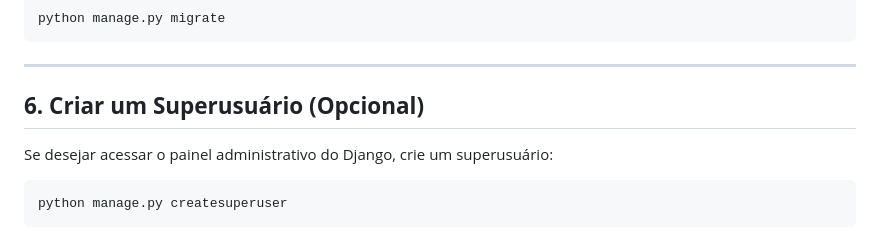
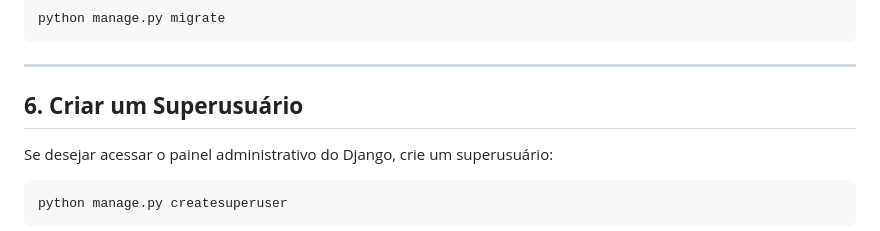
Before and after one commit to AgostiniGuilherme/Eventus, a Markdown page: README.md, the part around the change. GitHub-like rendering.

```diff
--- a/README.md
+++ b/README.md
@@ -67,7 +67,7 @@ python manage.py migrate
 
 ---
 
-## **6. Criar um Superusuário (Opcional)**
+## **6. Criar um Superusuário**
 
 Se desejar acessar o painel administrativo do Django, crie um superusuário:
 
```
